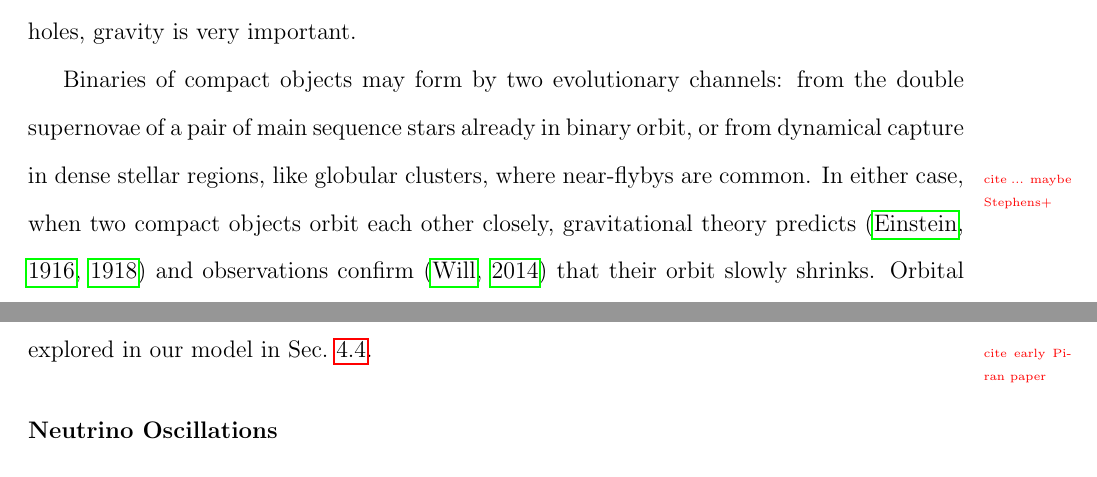
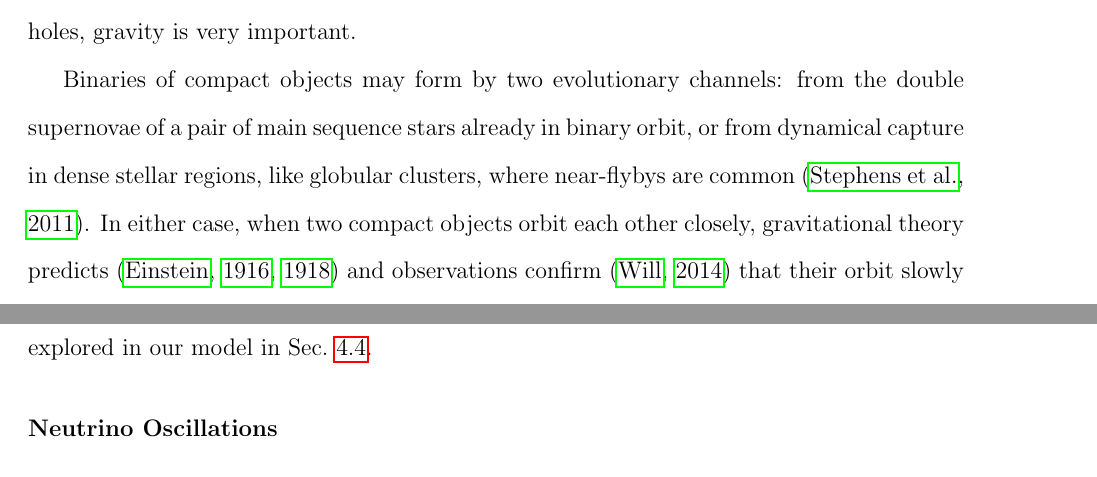
Before and after one commit to mbdeaton/PprDissertation, a LaTeX thesis (dissertation.tex, which reads 1--overview.tex): two parts of pages 13 and 22 of 124, joined at a grey line, cut so that both start at the same text. Compiled offline with pdfLaTeX.

Commit message:
cite step2011

```diff
--- a/1--overview.tex
+++ b/1--overview.tex
@@ -42,8 +42,7 @@ For neutron stars and black holes, gravity is very important.
 Binaries of compact objects may form by two evolutionary channels: from the
 double supernovae of a pair of main sequence stars already in binary orbit,
 or from dynamical capture in dense stellar regions, like globular clusters,
-where near-flybys are common.
-\todo{cite ... maybe Stephens+}
+where near-flybys are common \citep{step2011-eccentric}.
 In either case, when two compact objects orbit each other closely, gravitational
 theory predicts \citep{eins1916-integrate_field_eqns,eins1918-grav_waves}
 and observations confirm \citep{will2014-review}
@@ -423,9 +422,8 @@ and near the emission surface, they will annihilate at high enough efficiencies
 (via $\nu\,\bar{\nu}\rightarrow e^{-}\,e^{+}$) to create a lepton pair plasma.
 Neutrino annihilation heating is one process by which accretion may
 power an ultrarelativistic jet, forming a gamma ray burst, as described in
-Sec.~\ref{ssec:how_common}, and explored in our model in
+Sec.~\ref{sec:how_common}, and explored in our model in
 Sec.~\ref{sec:q_this_case}.
-\todo{cite early Piran paper}
 
 \subsubsection{Neutrino Oscillations}
 \label{sssc:neutrino_osc}
```
Also changed, not shown: 1--overview.tex (6 more changed lines).
